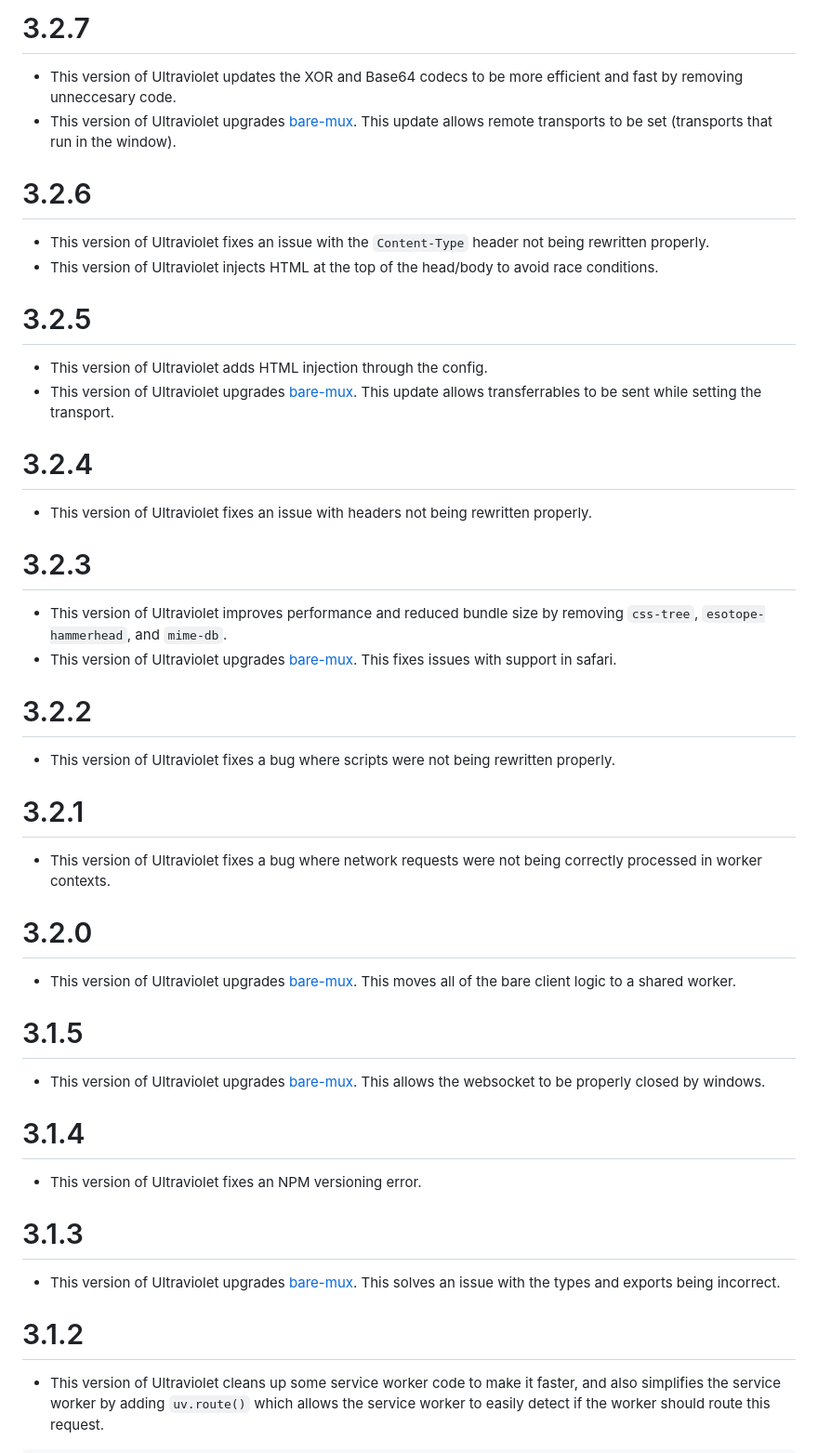
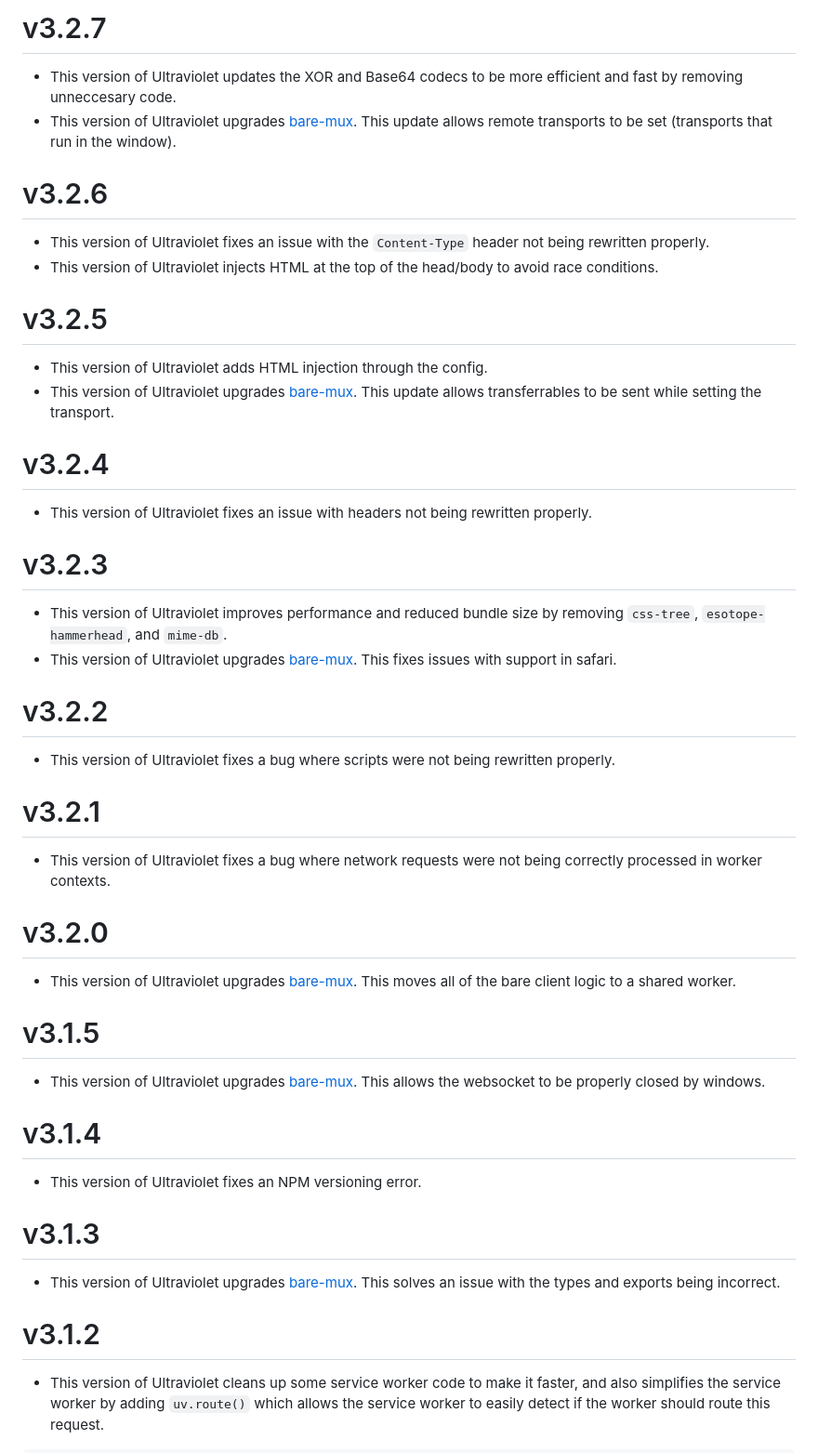
Before and after one commit to titaniumnetwork-dev/Ultraviolet, a Markdown page: CHANGELOG.md, the part around the change. Shown at 93% size. GitHub-like rendering.

Commit message:
update changelogs to be prefixed with v

````diff
--- a/CHANGELOG.md
+++ b/CHANGELOG.md
@@ -1,52 +1,52 @@
-# 3.2.7
+# v3.2.7
 
 -   This version of Ultraviolet updates the XOR and Base64 codecs to be more efficient and fast by removing unneccesary code.
 -   This version of Ultraviolet upgrades [bare-mux](https://www.npmjs.com/package/@mercuryworkshop/bare-mux). This update allows remote transports to be set (transports that run in the window).
 
-# 3.2.6
+# v3.2.6
 
 -   This version of Ultraviolet fixes an issue with the `Content-Type` header not being rewritten properly.
 -   This version of Ultraviolet injects HTML at the top of the head/body to avoid race conditions.
 
-# 3.2.5
+# v3.2.5
 
 -   This version of Ultraviolet adds HTML injection through the config.
 -   This version of Ultraviolet upgrades [bare-mux](https://www.npmjs.com/package/@mercuryworkshop/bare-mux). This update allows transferrables to be sent while setting the transport.
 
-# 3.2.4
+# v3.2.4
 
 -   This version of Ultraviolet fixes an issue with headers not being rewritten properly.
 
-# 3.2.3
+# v3.2.3
 
 -   This version of Ultraviolet improves performance and reduced bundle size by removing `css-tree`, `esotope-hammerhead`, and `mime-db`.
 -   This version of Ultraviolet upgrades [bare-mux](https://www.npmjs.com/package/@mercuryworkshop/bare-mux). This fixes issues with support in safari.
 
-# 3.2.2
+# v3.2.2
 
 -   This version of Ultraviolet fixes a bug where scripts were not being rewritten properly.
 
-# 3.2.1
+# v3.2.1
 
 -   This version of Ultraviolet fixes a bug where network requests were not being correctly processed in worker contexts.
 
-# 3.2.0
+# v3.2.0
 
 -   This version of Ultraviolet upgrades [bare-mux](https://www.npmjs.com/package/@mercuryworkshop/bare-mux). This moves all of the bare client logic to a shared worker.
 
-# 3.1.5
+# v3.1.5
 
 -   This version of Ultraviolet upgrades [bare-mux](https://www.npmjs.com/package/@mercuryworkshop/bare-mux). This allows the websocket to be properly closed by windows.
 
-# 3.1.4
+# v3.1.4
 
 -   This version of Ultraviolet fixes an NPM versioning error.
 
-# 3.1.3
+# v3.1.3
 
 -   This version of Ultraviolet upgrades [bare-mux](https://www.npmjs.com/package/@mercuryworkshop/bare-mux). This solves an issue with the types and exports being incorrect.
 
-# 3.1.2
+# v3.1.2
 
 - This version of Ultraviolet cleans up some service worker code to make it faster, and also simplifies the service worker by adding `uv.route()` which allows the service worker to easily detect if the worker should route this request.
 ```js
````
